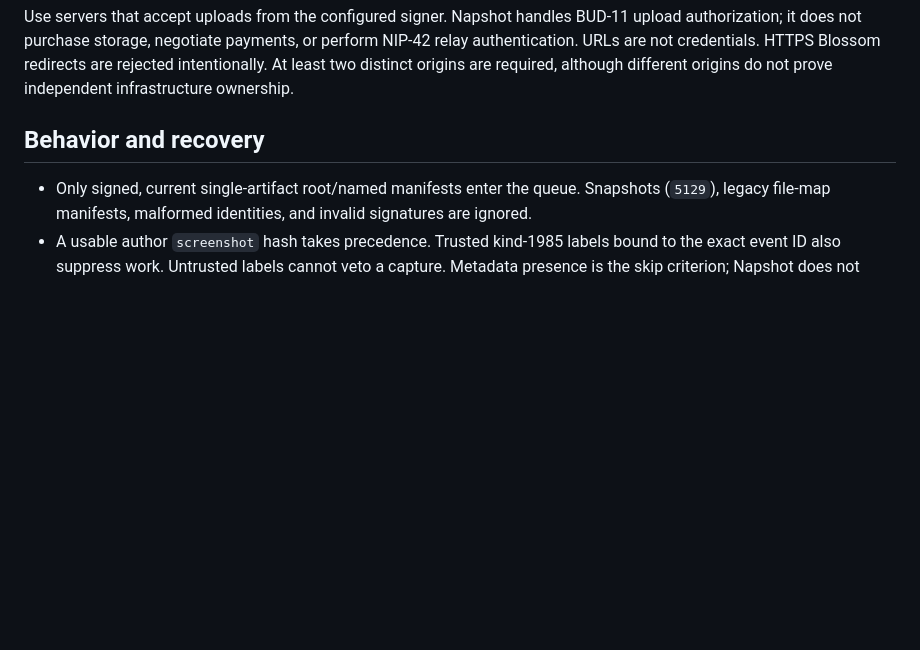
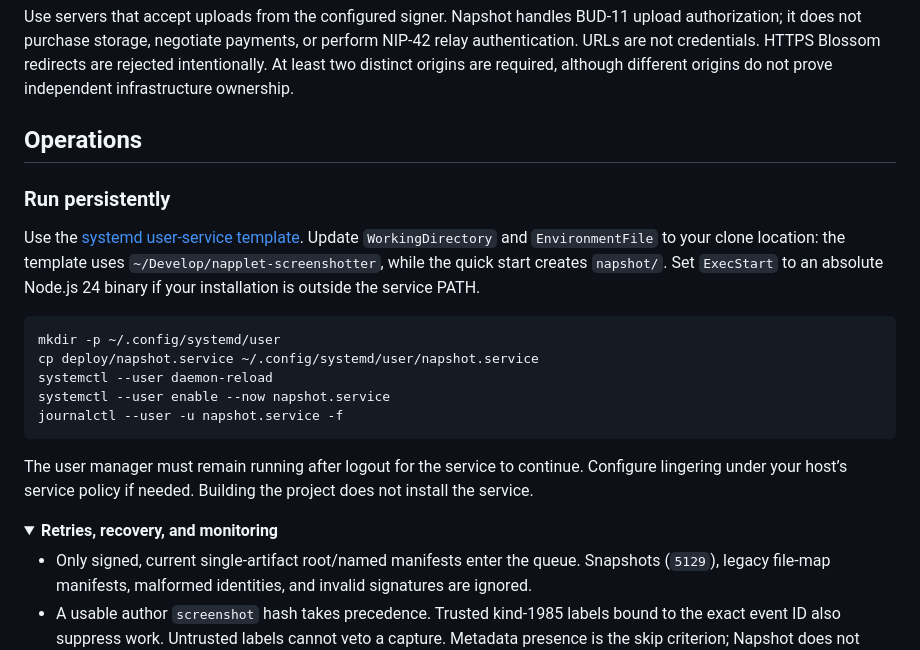
Before and after one commit to napplet/napshot, a Markdown page: README.md, the part around one of its changes. GitHub-like rendering; folded sections open; blank space fills up the shorter version.

````diff
--- a/README.md
+++ b/README.md
@@ -75,7 +130,28 @@ NIP-42 relay authentication. URLs are not credentials. HTTPS Blossom redirects a
 rejected intentionally. At least two distinct origins are required, although different
 origins do not prove independent infrastructure ownership.
 
-## Behavior and recovery
+## Operations
+
+### Run persistently
+
+Use the [systemd user-service template](deploy/napshot.service). Update `WorkingDirectory`
+and `EnvironmentFile` to your clone location: the template uses `~/Develop/napplet-screenshotter`,
+while the quick start creates `napshot/`. Set `ExecStart` to an absolute Node.js 24 binary
+if your installation is outside the service PATH.
+
+```sh
+mkdir -p ~/.config/systemd/user
+cp deploy/napshot.service ~/.config/systemd/user/napshot.service
+systemctl --user daemon-reload
+systemctl --user enable --now napshot.service
+journalctl --user -u napshot.service -f
+```
+
+The user manager must remain running after logout for the service to continue. Configure
+lingering under your host’s service policy if needed. Building the project does not install the service.
+
+<details>
+<summary><strong>Retries, recovery, and monitoring</strong></summary>
 
 - Only signed, current single-artifact root/named manifests enter the queue. Snapshots
   (`5129`), legacy file-map manifests, malformed identities, and invalid signatures are ignored.
````
Also changed, not shown: other parts of README.md (+126 -56 lines).
